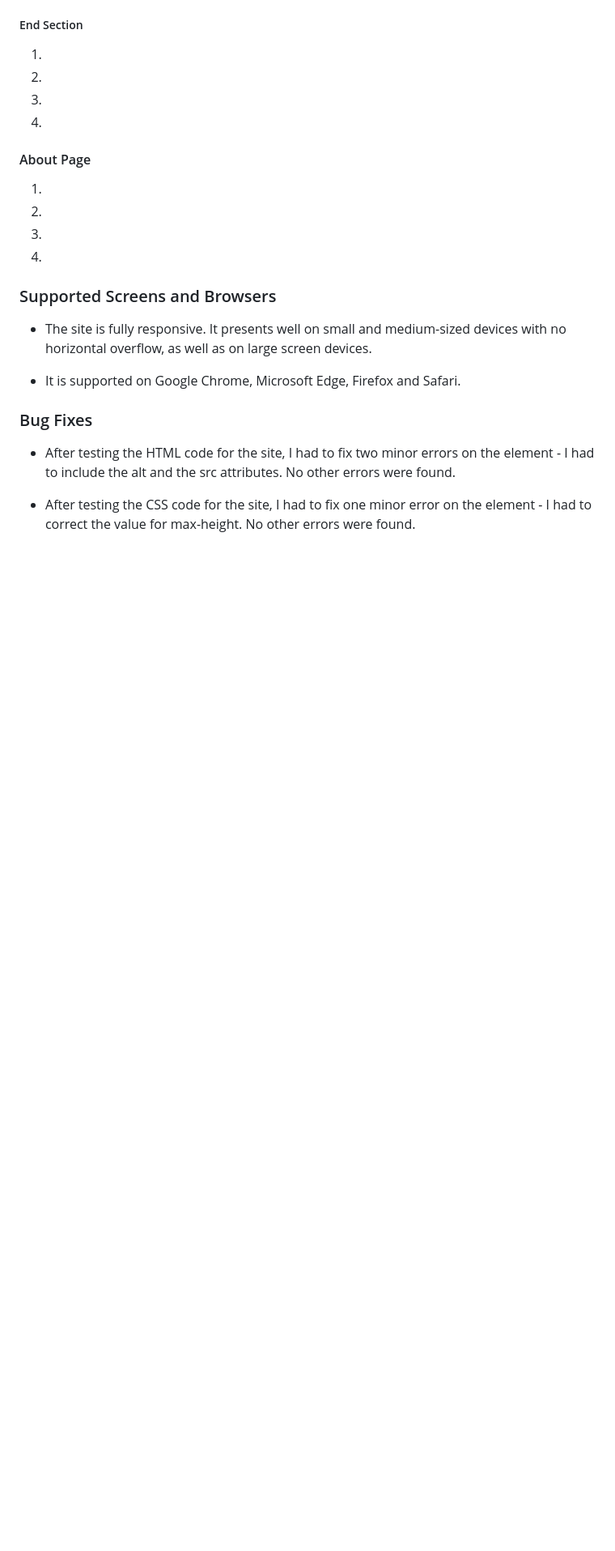
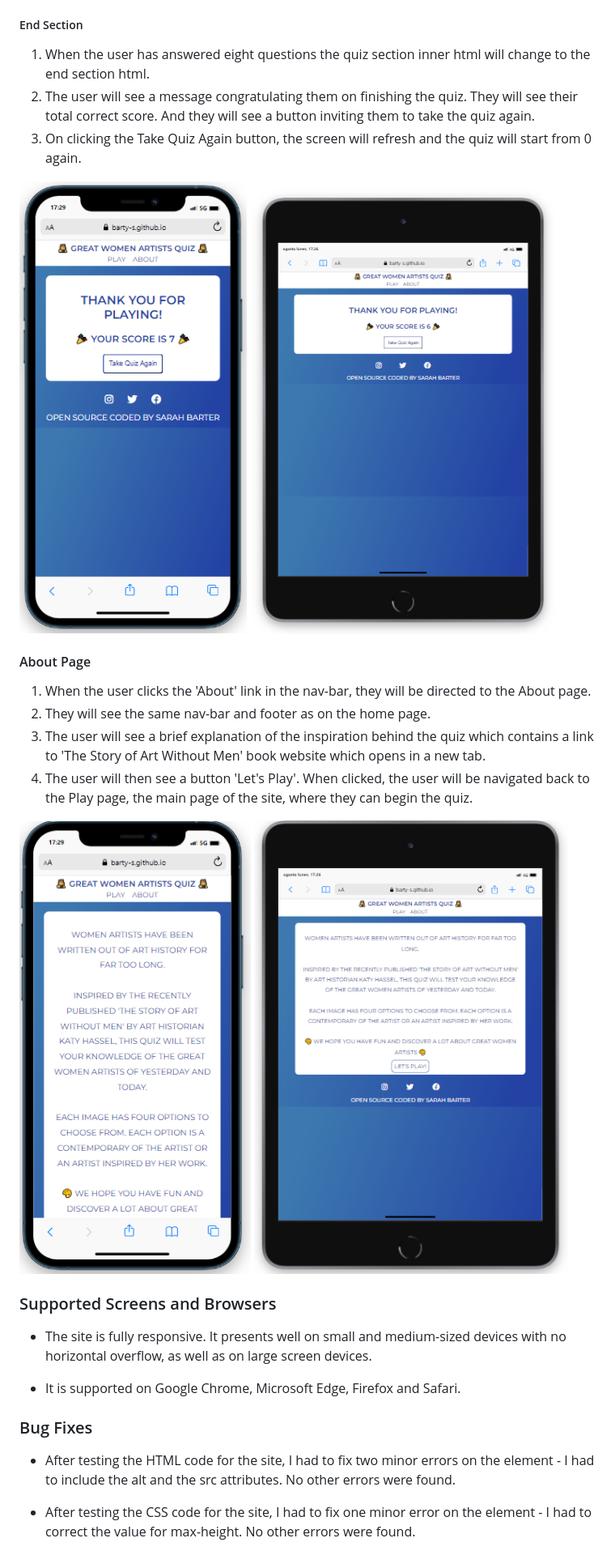
Before and after one commit to barty-s/art-quiz-app, a Markdown page: README.md, the part around the change printed below. Shown: that part at 81% size. Rendered like a GitHub page; pictures changed too: readme/about-mini.png (added), readme/about-responsive.png (added), readme/end-mini.png (added); blank space fills up the shorter version.

Commit message:
Add content and images to Test Cases section README

```diff
--- a/README.md
+++ b/README.md
@@ -95,17 +100,22 @@ If the incorrect answer is selected, the selected option will turn red. The scor
 
 ##### End Section
 
-1.
-2.
-3.
-4.
+1. When the user has answered eight questions the quiz section inner html will change to the end section html.
+2. The user will see a message congratulating them on finishing the quiz. They will see their total correct score. And they will see a button inviting them to take the quiz again.
+3. On clicking the Take Quiz Again button, the screen will refresh and the quiz will start from 0 again.
+
+<img src="readme/end-responsive.png">
+<img src="readme/end-mini.png">
 
 #### About Page
 
-1.
-2.
-3.
-4.
+1. When the user clicks the 'About' link in the nav-bar, they will be directed to the About page.
+2. They will see the same nav-bar and footer as on the home page.
+3. The user will see a brief explanation of the inspiration behind the quiz which contains a link to 'The Story of Art Without Men' book website which opens in a new tab.
+4. The user will then see a button 'Let's Play'. When clicked, the user will be navigated back to the Play page, the main page of the site, where they can begin the quiz.
+
+<img src="readme/about-responsive.png">
+<img src="readme/about-mini.png">
 
 ### Supported Screens and Browsers
 
```
Also changed, not shown: other parts of README.md (+10 -5 lines), readme/play-mini.png (added), readme/play-responsive.png (added).
